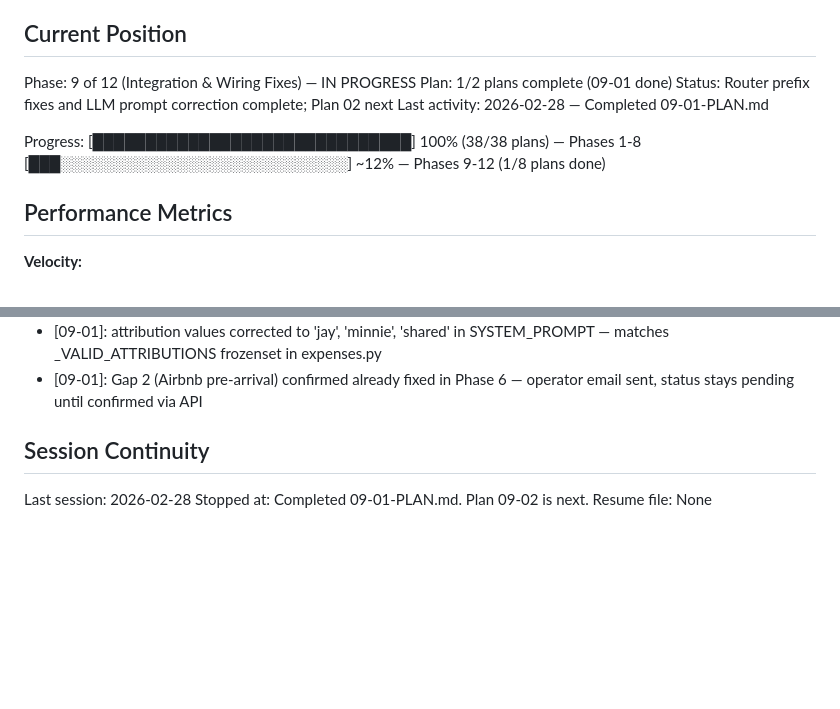
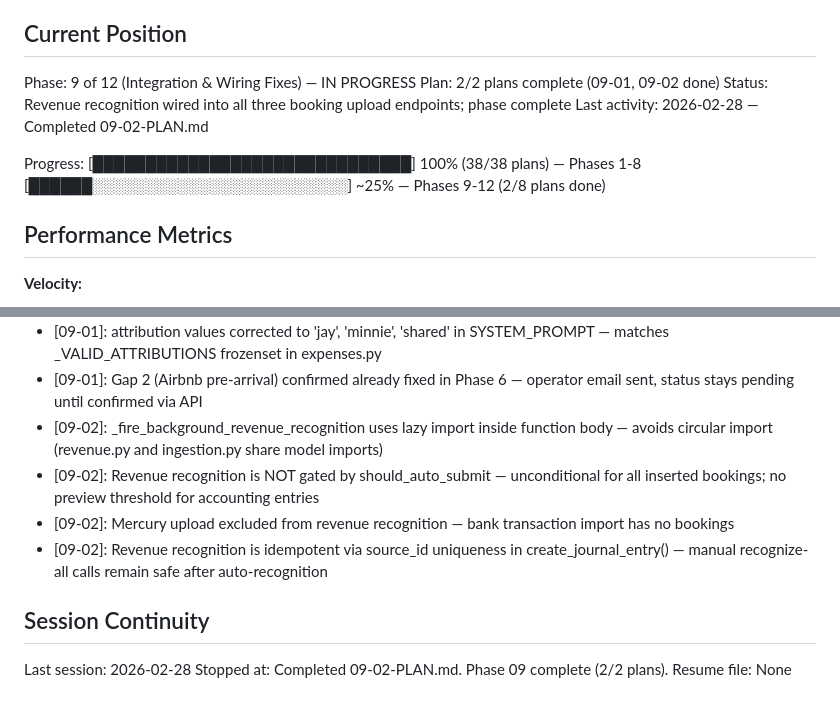
Before and after one commit to damiencal/free-channex-pms, a Markdown page: .planning/STATE.md, 2 parts joined by grey strips. GitHub-like rendering; blank space fills up the shorter version.

Commit message:
docs(09-02): complete revenue recognition auto-wiring plan
Tasks completed: 2/2
- Task 1: Add _fire_background_revenue_recognition helper
- Task 2: Wire revenue recognition into all three upload endpoints

SUMMARY: .planning/phases/09-integration-wiring-fixes/09-02-SUMMARY.md

```diff
--- a/.planning/STATE.md
+++ b/.planning/STATE.md
@@ -10,12 +10,12 @@ See: .planning/PROJECT.md (updated 2026-02-26)
 ## Current Position
 
 Phase: 9 of 12 (Integration & Wiring Fixes) — IN PROGRESS
-Plan: 1/2 plans complete (09-01 done)
-Status: Router prefix fixes and LLM prompt correction complete; Plan 02 next
-Last activity: 2026-02-28 — Completed 09-01-PLAN.md
+Plan: 2/2 plans complete (09-01, 09-02 done)
+Status: Revenue recognition wired into all three booking upload endpoints; phase complete
+Last activity: 2026-02-28 — Completed 09-02-PLAN.md
 
 Progress: [██████████████████████████████] 100% (38/38 plans) — Phases 1-8
-         [███░░░░░░░░░░░░░░░░░░░░░░░░░░░] ~12% — Phases 9-12 (1/8 plans done)
+         [██████░░░░░░░░░░░░░░░░░░░░░░░░] ~25% — Phases 9-12 (2/8 plans done)
 
 ## Performance Metrics
 
@@ -250,9 +250,13 @@ None.
 - [09-01]: ingestion router prefix intentionally kept as /ingestion — uses FormData fetch, not apiFetch; changing would break file uploads
 - [09-01]: attribution values corrected to 'jay', 'minnie', 'shared' in SYSTEM_PROMPT — matches _VALID_ATTRIBUTIONS frozenset in expenses.py
 - [09-01]: Gap 2 (Airbnb pre-arrival) confirmed already fixed in Phase 6 — operator email sent, status stays pending until confirmed via API
+- [09-02]: _fire_background_revenue_recognition uses lazy import inside function body — avoids circular import (revenue.py and ingestion.py share model imports)
+- [09-02]: Revenue recognition is NOT gated by should_auto_submit — unconditional for all inserted bookings; no preview threshold for accounting entries
+- [09-02]: Mercury upload excluded from revenue recognition — bank transaction import has no bookings
+- [09-02]: Revenue recognition is idempotent via source_id uniqueness in create_journal_entry() — manual recognize-all calls remain safe after auto-recognition
 
 ## Session Continuity
 
 Last session: 2026-02-28
-Stopped at: Completed 09-01-PLAN.md. Plan 09-02 is next.
+Stopped at: Completed 09-02-PLAN.md. Phase 09 complete (2/2 plans).
 Resume file: None
```
Also changed, not shown: 1 other file.
